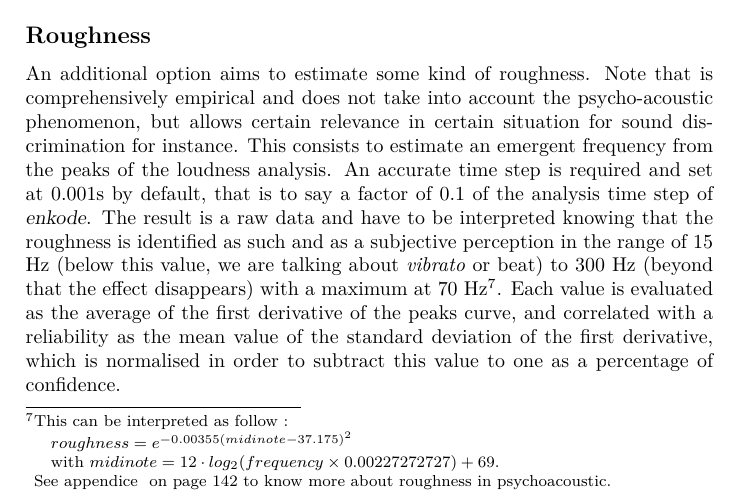
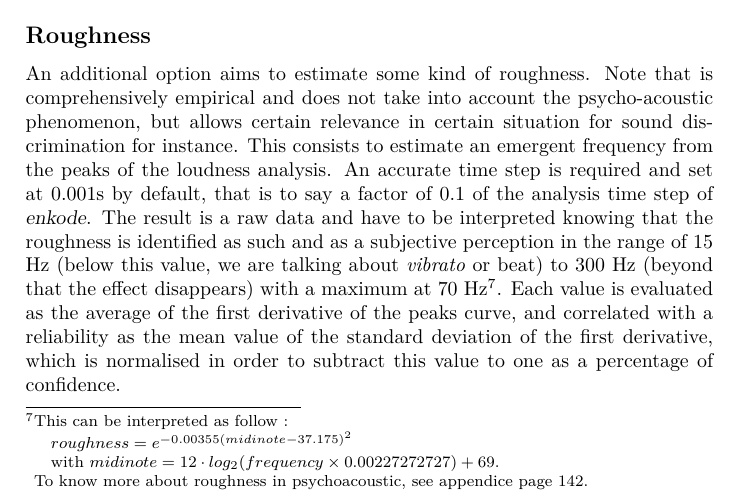
Before and after one commit to yannics/GSA, a LaTeX thesis (main.tex, which reads src/enk.tex): part of page 27 of 176, cut so that both start at the same text. Compiled offline with pdfLaTeX.

Commit message:
Update enk.tex

```diff
--- a/src/enk.tex
+++ b/src/enk.tex
@@ -339,4 +339,4 @@ Optionally,  the TextGrid can be `reframed'.
 \section{\textit{Addendum}}
 \subsection*{Roughness}
 
-An additional option aims to estimate some kind of roughness. Note that is comprehensively empirical and does not take into account the psycho-acoustic phenomenon, but allows certain relevance in certain situation for sound discrimination for instance. This consists to estimate an emergent frequency from the peaks of the loudness analysis. An accurate time step is required and set at 0.001s by default, that is to say a factor of 0.1 of the analysis time step of \textsl{enkode}. The result is a raw data and have to be interpreted knowing that the roughness is identified as such and as a subjective perception in the range of 15 Hz (below this value, we are talking about \textit{vibrato} or beat) to 300 Hz (beyond that the effect disappears) with a maximum at 70 Hz\footnote{This can be interpreted as follow :\\\indent \quad $roughness = e^{-0.00355 (midinote-37.175)^2}$\\ \indent \quad with $midinote=12 \cdot log_2(frequency \times 0.00227272727) + 69$.\\\indent See appendice \fullref{rugdoc} to know more about roughness in psychoacoustic.}. Each value is evaluated as the average of the first derivative of the peaks curve, and correlated with a reliability as the mean value of the standard deviation of the first derivative, which is normalised in order to subtract this value to one as a percentage of confidence.
+An additional option aims to estimate some kind of roughness. Note that is comprehensively empirical and does not take into account the psycho-acoustic phenomenon, but allows certain relevance in certain situation for sound discrimination for instance. This consists to estimate an emergent frequency from the peaks of the loudness analysis. An accurate time step is required and set at 0.001s by default, that is to say a factor of 0.1 of the analysis time step of \textsl{enkode}. The result is a raw data and have to be interpreted knowing that the roughness is identified as such and as a subjective perception in the range of 15 Hz (below this value, we are talking about \textit{vibrato} or beat) to 300 Hz (beyond that the effect disappears) with a maximum at 70 Hz\footnote{This can be interpreted as follow :\\\indent \quad $roughness = e^{-0.00355 (midinote-37.175)^2}$\\ \indent \quad with $midinote=12 \cdot log_2(frequency \times 0.00227272727) + 69$.\\\indent To know more about roughness in psychoacoustic, see appendice page \pageref{rugdoc}.}. Each value is evaluated as the average of the first derivative of the peaks curve, and correlated with a reliability as the mean value of the standard deviation of the first derivative, which is normalised in order to subtract this value to one as a percentage of confidence.
```
